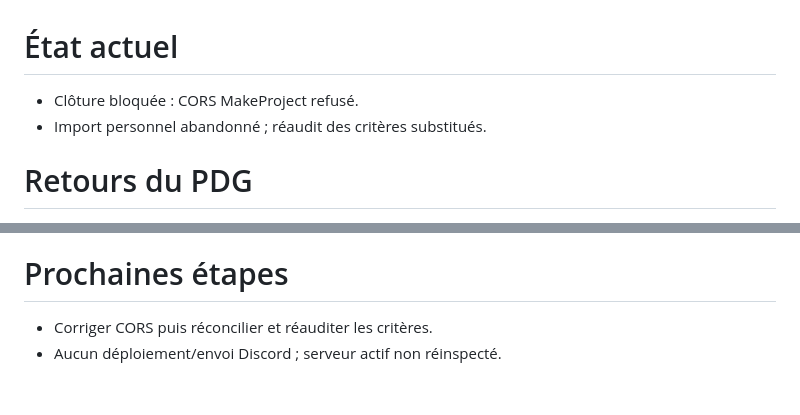
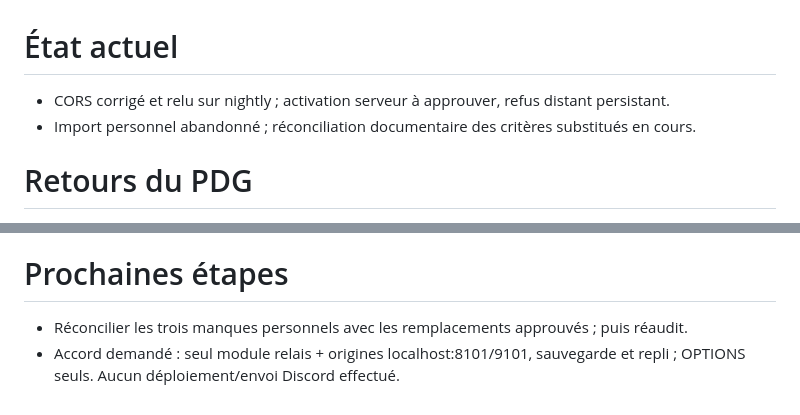
Before and after one commit to arosaRe/naruto-blazing-revival, a Markdown page: etat.md, 2 parts joined by grey strips. GitHub-like rendering.

```diff
--- a/etat.md
+++ b/etat.md
@@ -1,6 +1,6 @@
 # État actuel
-- Clôture bloquée : CORS MakeProject refusé.
-- Import personnel abandonné ; réaudit des critères substitués.
+- CORS corrigé et relu sur nightly ; activation serveur à approuver, refus distant persistant.
+- Import personnel abandonné ; réconciliation documentaire des critères substitués en cours.
 # Retours du PDG
 - 2026-10-14 — Reprendre le dépôt GitHub original tel quel ; ne pas créer de dépôt préfixé MP ni de copie. Conserver l’ancien projet MakeProject comme historique.
 - 2026-10-14 — Travailler sur nightly ; ne pas publier en production sans approbation humaine.
@@ -53,5 +53,5 @@
 # Dette connue
 - fwupd-refresh en échec ; relais sans démarrage au boot.
 # Prochaines étapes
-- Corriger CORS puis réconcilier et réauditer les critères.
-- Aucun déploiement/envoi Discord ; serveur actif non réinspecté.
+- Réconcilier les trois manques personnels avec les remplacements approuvés ; puis réaudit.
+- Accord demandé : seul module relais + origines localhost:8101/9101, sauvegarde et repli ; OPTIONS seuls. Aucun déploiement/envoi Discord effectué.
```
Also changed, not shown: journal.md (+2 -0 lines).
